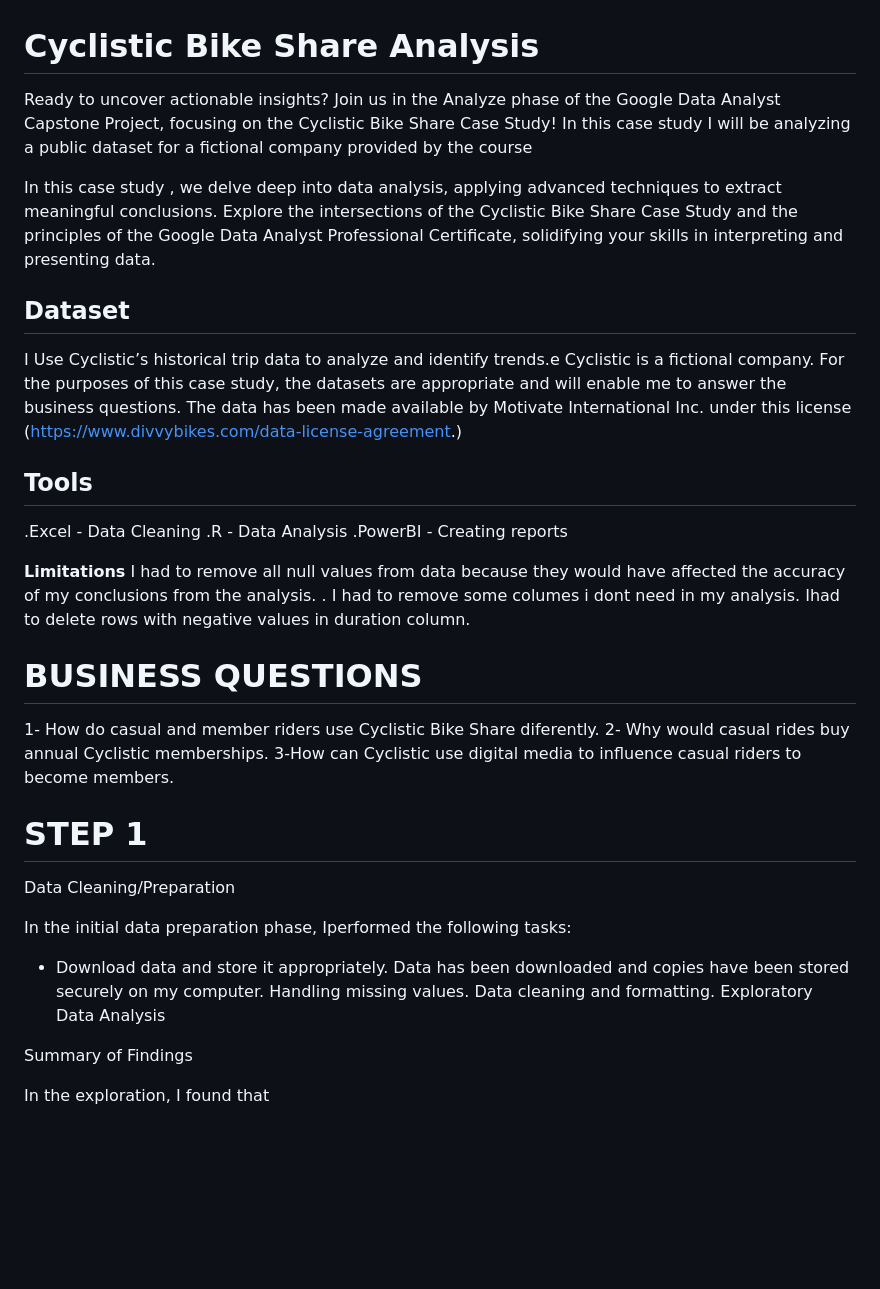
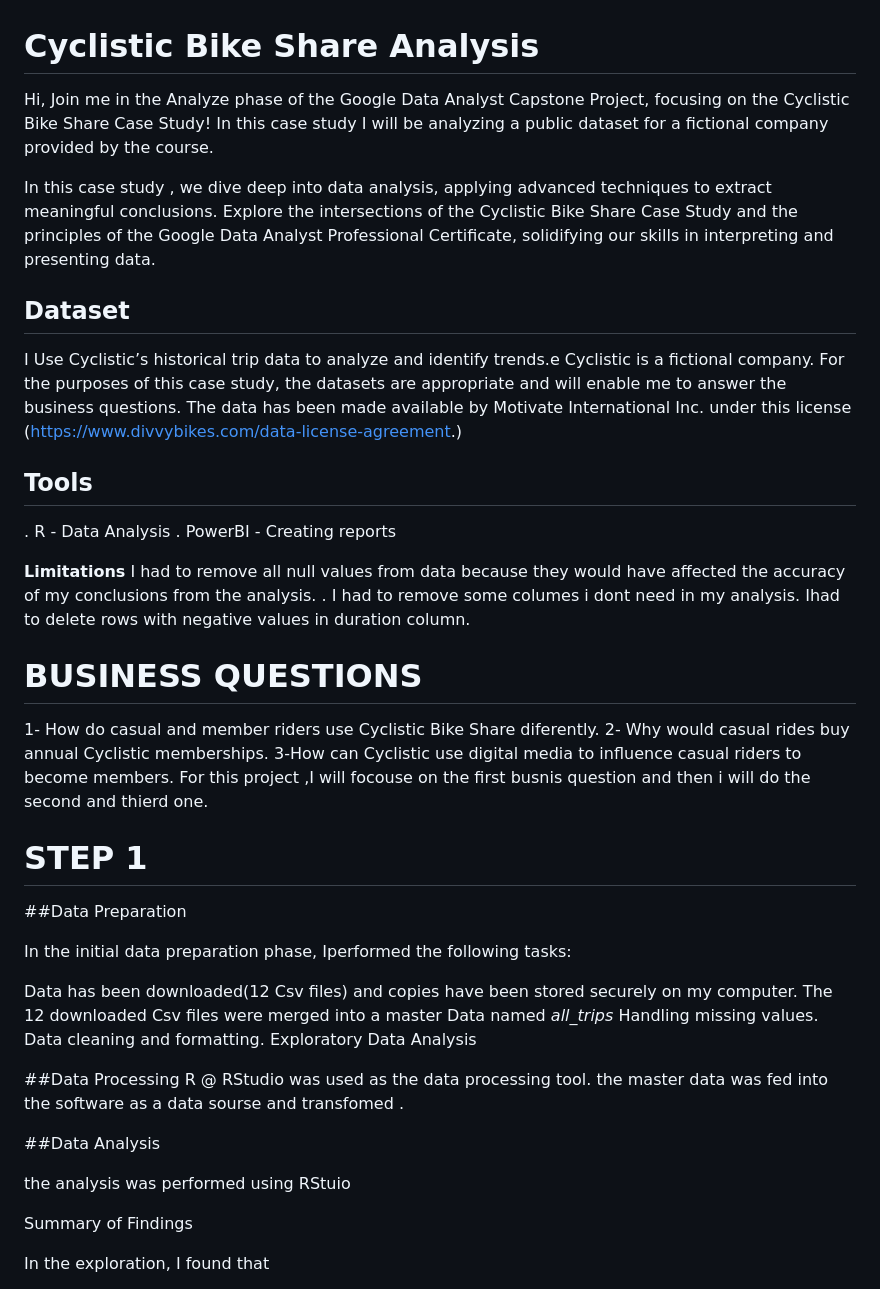
Before and after one commit to nisrinfrh/Google-Case-Study-Cyclistic-Bike-Share, a Markdown page: README.md, the part around the change. Rendered like a GitHub page; blank space fills up the shorter version.

```diff
--- a/README.md
+++ b/README.md
@@ -1,9 +1,9 @@
 # Cyclistic Bike Share Analysis
 
- Ready to uncover actionable insights? Join us in the Analyze phase of the Google Data Analyst Capstone Project, focusing on the Cyclistic Bike Share Case Study!
- In this case study I will be analyzing a public dataset for a fictional company provided by the course
+ Hi, Join me in the Analyze phase of the Google Data Analyst Capstone Project, focusing on the Cyclistic Bike Share Case Study!
+ In this case study I will be analyzing a public dataset for a fictional company provided by the course.
 
-In this case study , we delve deep into data analysis, applying advanced techniques to extract meaningful conclusions. Explore the intersections of the Cyclistic Bike Share Case Study and the principles of the Google Data Analyst Professional Certificate, solidifying your skills in interpreting and presenting data.
+In this case study , we  dive deep into data analysis, applying advanced techniques to extract meaningful conclusions. Explore the intersections of the Cyclistic Bike Share Case Study and the principles of the Google Data Analyst Professional Certificate, solidifying  our skills in interpreting and presenting data.
 
 
 ## Dataset
@@ -13,9 +13,8 @@ will enable me to answer the business questions. The data has been made availabl
 Motivate International Inc. under this license (https://www.divvybikes.com/data-license-agreement.)
 
 ## Tools
-.Excel - Data Cleaning
-.R - Data Analysis
-.PowerBI - Creating reports
+. R - Data Analysis
+. PowerBI - Creating reports
 
 **Limitations**
 I had to remove all null values from data because they would have affected the accuracy of my conclusions from the analysis. .
@@ -26,19 +25,25 @@ Ihad to delete rows with negative values in duration column.
 1- How do casual and  member riders use Cyclistic Bike Share diferently.
 2- Why would casual rides buy annual Cyclistic  memberships.
 3-How can Cyclistic use digital media to influence casual riders to become members.
+ For this project ,I will focouse on the first busnis question and then i will do the second and thierd one.
 # STEP 1
 
-Data Cleaning/Preparation
+##Data Preparation
 
 In the initial data preparation phase, Iperformed the following tasks:
 
-- Download data and store it appropriately.
-Data has been downloaded and copies have been stored securely on my computer.
+Data has been downloaded(12 Csv files) and copies have been stored securely on my computer.
+The 12 downloaded  Csv files were merged into a master Data named *all_trips*
 Handling missing values.
 Data cleaning and formatting.
 Exploratory Data Analysis
 
+##Data Processing
+R  @ RStudio was used as the data processing tool. the master data was fed into the software as a data sourse and transfomed .
 
+##Data Analysis
+
+the analysis was performed using RStuio
 
 
 Summary of Findings
```
